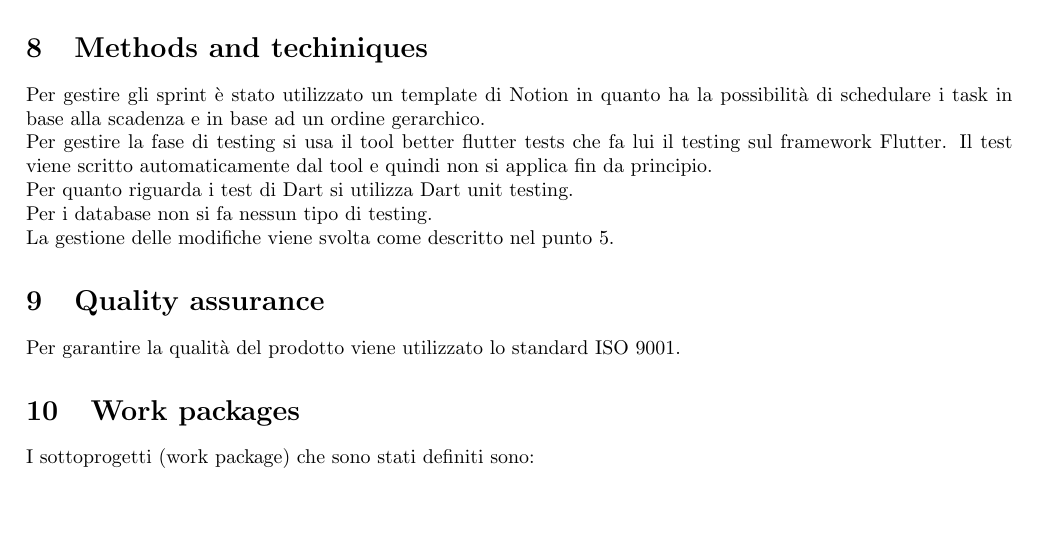
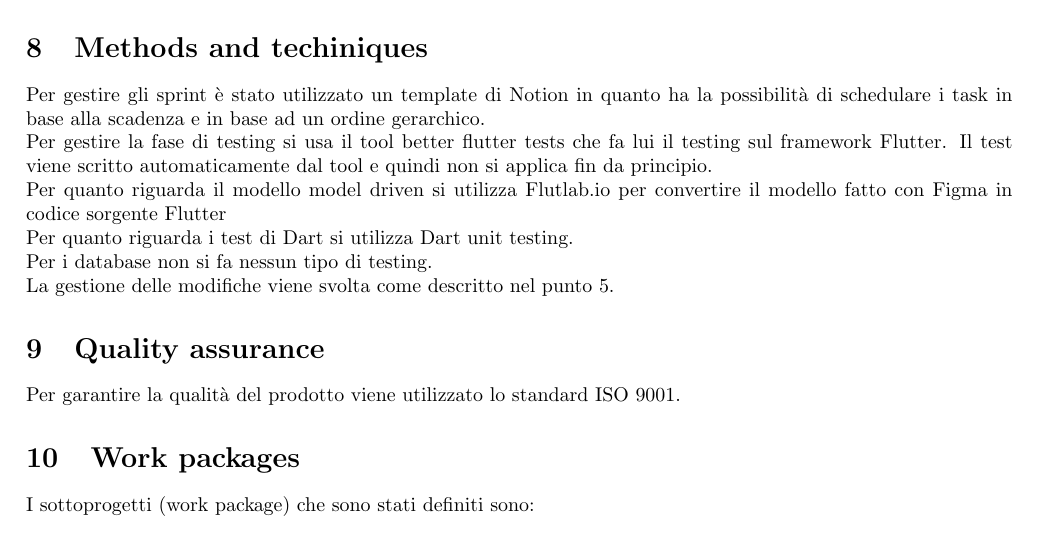
Before and after one commit to VinciGit00/SoftwareEngProject, a LaTeX document (Documentation/Documentation.tex): part of page 2 of 2, cut so that both start at the same text, the shorter picture padded with empty space. Compiled offline with pdfLaTeX.

Commit message:
updated documentation

```diff
--- a/Documentation/Documentation.tex
+++ b/Documentation/Documentation.tex
@@ -61,6 +61,7 @@ che inizia col 13 dicembre. Il primo SCRUM master sarà David, la settimana dopo
 Per gestire gli sprint è stato utilizzato un template di Notion in quanto ha la possibilità di schedulare i task in base alla scadenza e in base ad un ordine gerarchico.
 \\Per gestire la fase di testing si usa il tool better flutter tests che fa lui il testing sul framework Flutter. Il test viene scritto automaticamente dal tool e quindi
 non si applica fin da principio.
+\\Per quanto riguarda il modello model driven si utilizza Flutlab.io per convertire il modello fatto con Figma in codice sorgente Flutter
 \\Per quanto riguarda i test di Dart si utilizza Dart unit testing.
 \\Per i database non si fa nessun tipo di testing.
 \\La gestione delle modifiche viene svolta come descritto nel punto 5.
```
Also changed, not shown: Documentation/Documentation.pdf, 6 other files.
